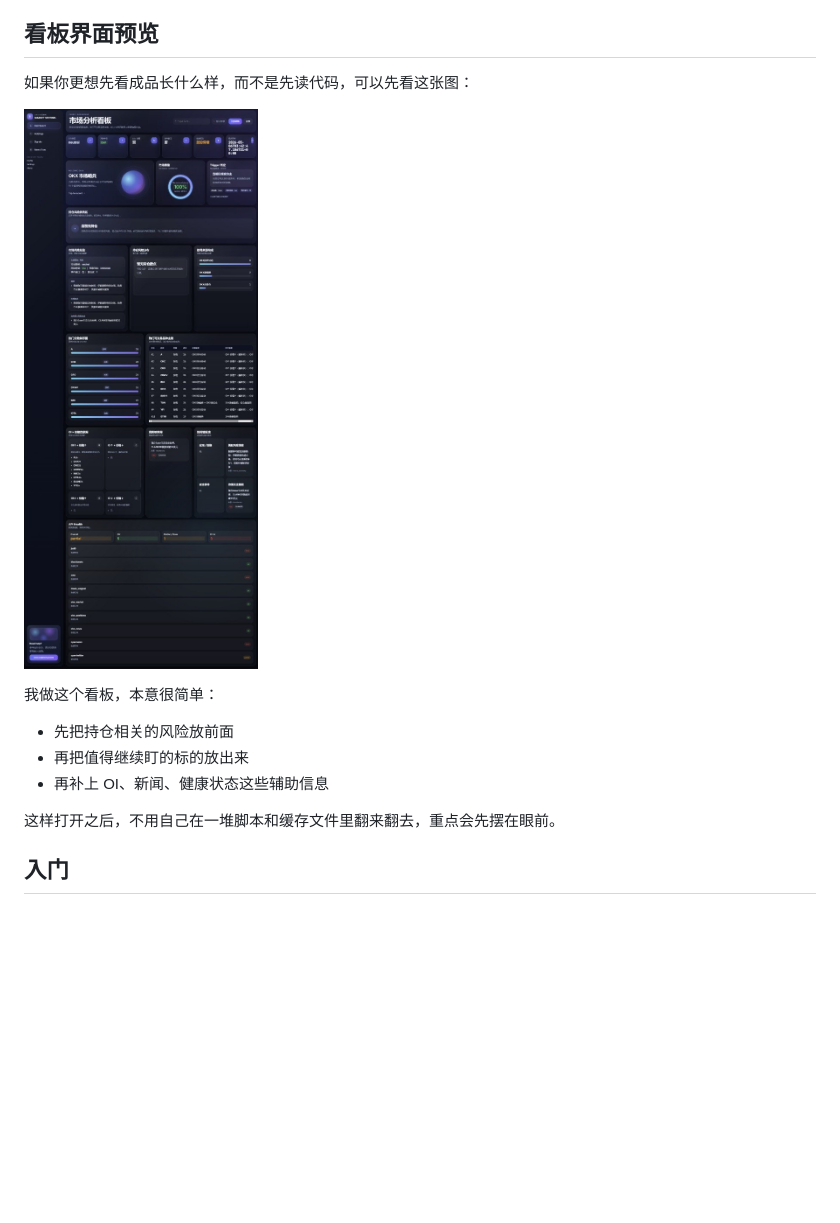
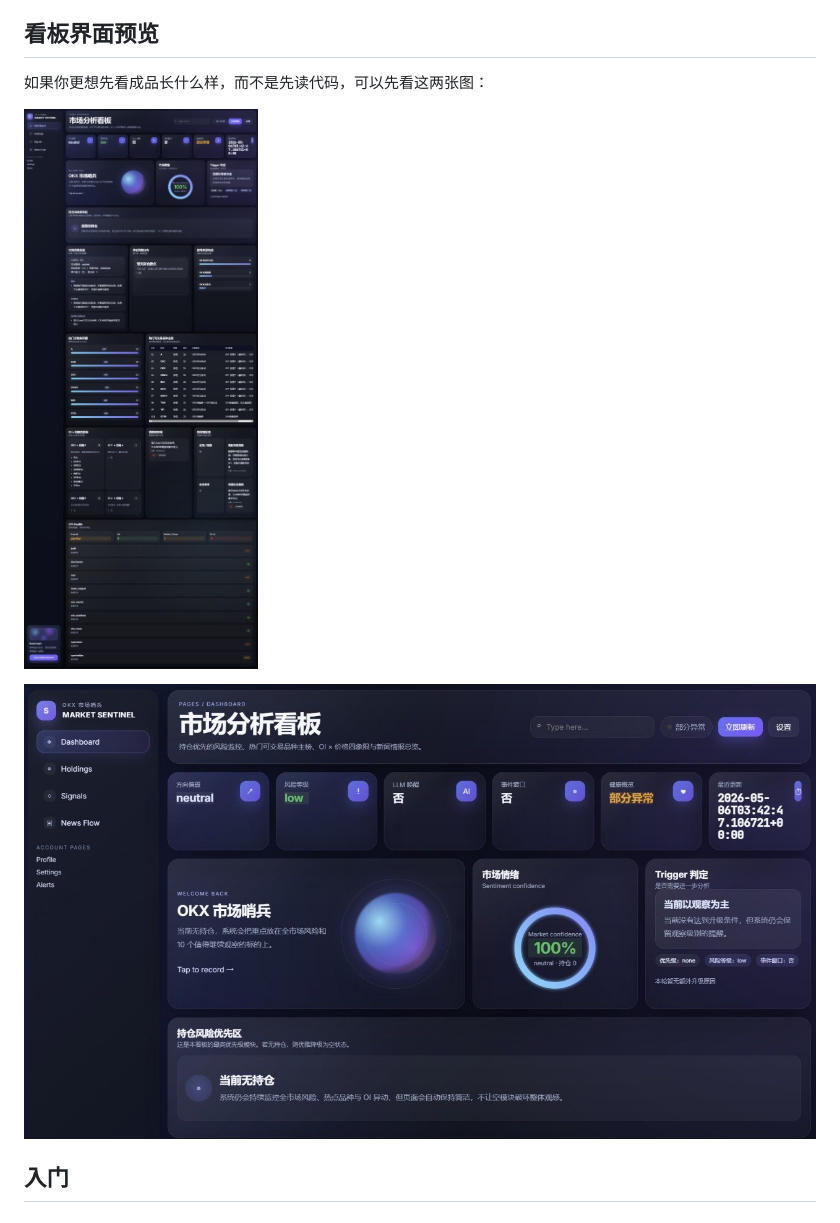
Before and after one commit to Parsiffal1/okx-market-sentinel-skill, a Markdown page: README.zh.md, the part around the change. Drawn GitHub-style; pictures changed too: docs/assets/dashboard-screenshot-1.jpg (added), docs/assets/dashboard-screenshot-2.jpg (added); blank space fills up the shorter version.

Commit message:
docs: show two dashboard screenshots in chinese readme

```diff
--- a/README.zh.md
+++ b/README.zh.md
@@ -58,17 +58,11 @@ LLM 唤醒       : 是
 
 ## 看板界面预览
 
-如果你更想先看成品长什么样，而不是先读代码，可以先看这张图：
+如果你更想先看成品长什么样，而不是先读代码，可以先看这两张图：
 
-![OKX 市场哨兵看板截图](docs/assets/dashboard-screenshot.jpg)
+![OKX 市场哨兵看板截图 1](docs/assets/dashboard-screenshot-1.jpg)
 
-我做这个看板，本意很简单：
-
-- 先把持仓相关的风险放前面
-- 再把值得继续盯的标的放出来
-- 再补上 OI、新闻、健康状态这些辅助信息
-
-这样打开之后，不用自己在一堆脚本和缓存文件里翻来翻去，重点会先摆在眼前。
+![OKX 市场哨兵看板截图 2](docs/assets/dashboard-screenshot-2.jpg)
 
 ## 入门
 
```
